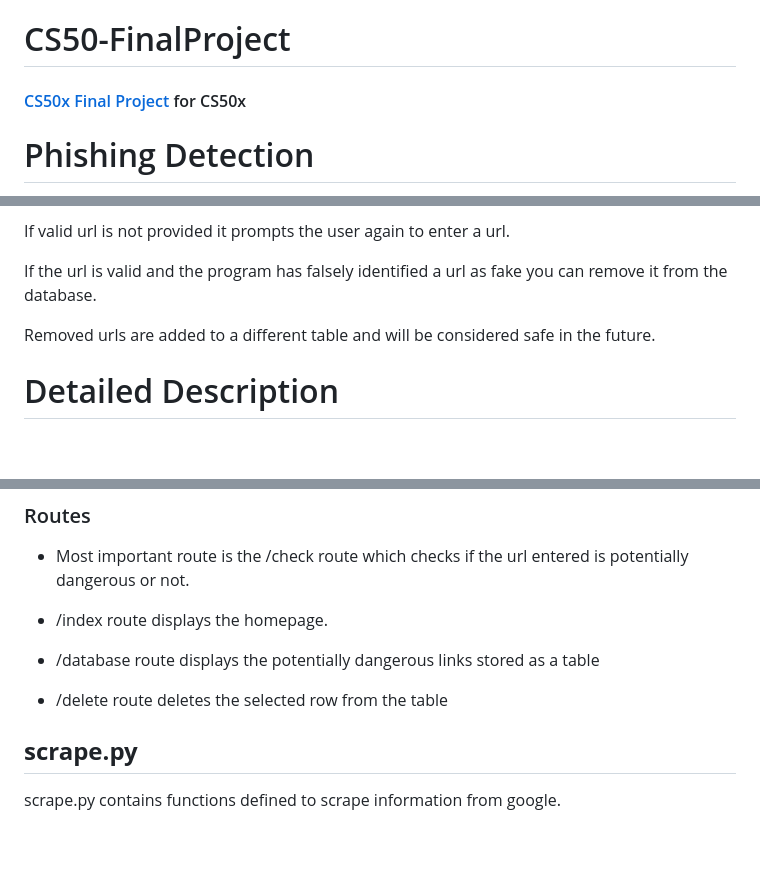
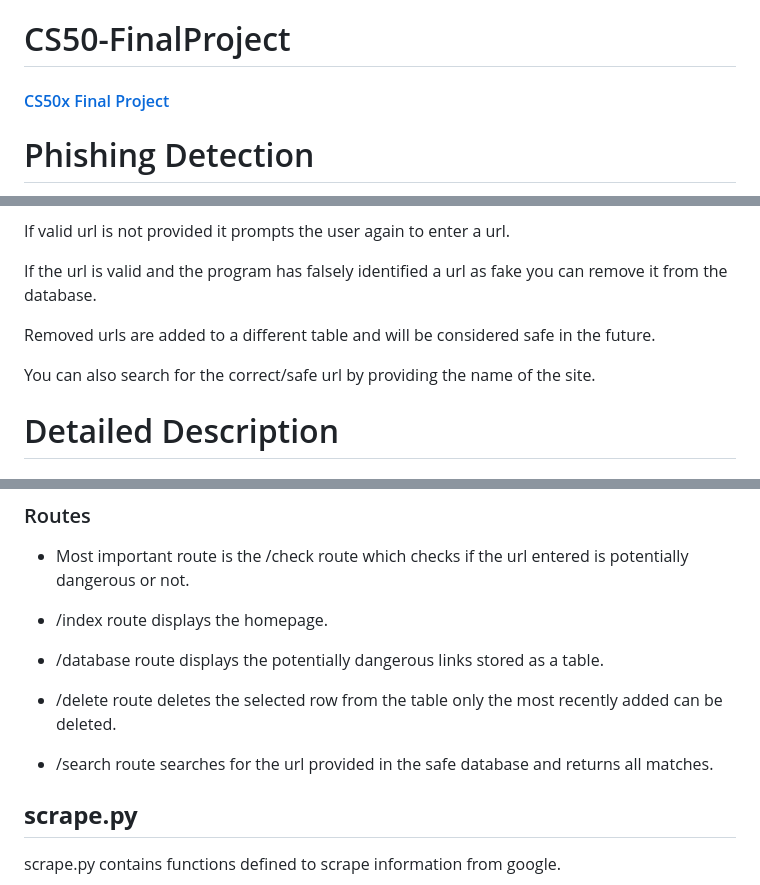
Before and after one commit to ahmedhus22/CS50-FinalProject, a Markdown page: README.md, 3 parts joined by grey strips. Drawn GitHub-style; blank space fills up the shorter version.

Commit message:
added more information

```diff
--- a/README.md
+++ b/README.md
@@ -1,5 +1,5 @@
 # CS50-FinalProject
-#### [CS50x Final Project](https://cs50.harvard.edu/x/2023/project/) for CS50x
+#### [CS50x Final Project](https://cs50.harvard.edu/x/2023/project/)
 
 # Phishing Detection
 This Flask web app aims to detect suspicious links by comparing the link provided with the link found on google and maintains a sqlite3 database which stores the suspicious links and safe links so that future references wont require web searches.
@@ -28,6 +28,8 @@ If the url is valid and the program has falsely identified a url as fake you can
 
 Removed urls are added to a different table and will be considered safe in the future.
 
+You can also search for the correct/safe url by providing the name of the site.
+
 # Detailed Description
 ## **app.py**
 app.py is the main flask file that contains all routes and renders respective html
@@ -40,9 +42,11 @@ checks if the url entered is potentially dangerous or not.
 
 - /index route displays the homepage.
 
-- /database route displays the potentially dangerous links stored as a table
+- /database route displays the potentially dangerous links stored as a table.
 
-- /delete route deletes the selected row from the table
+- /delete route deletes the selected row from the table only the most recently added can be deleted.
+
+- /search route searches for the url provided in the safe database and returns all matches.
 
 ## **scrape.py**
 scrape.py contains functions defined to scrape information from google.
```
